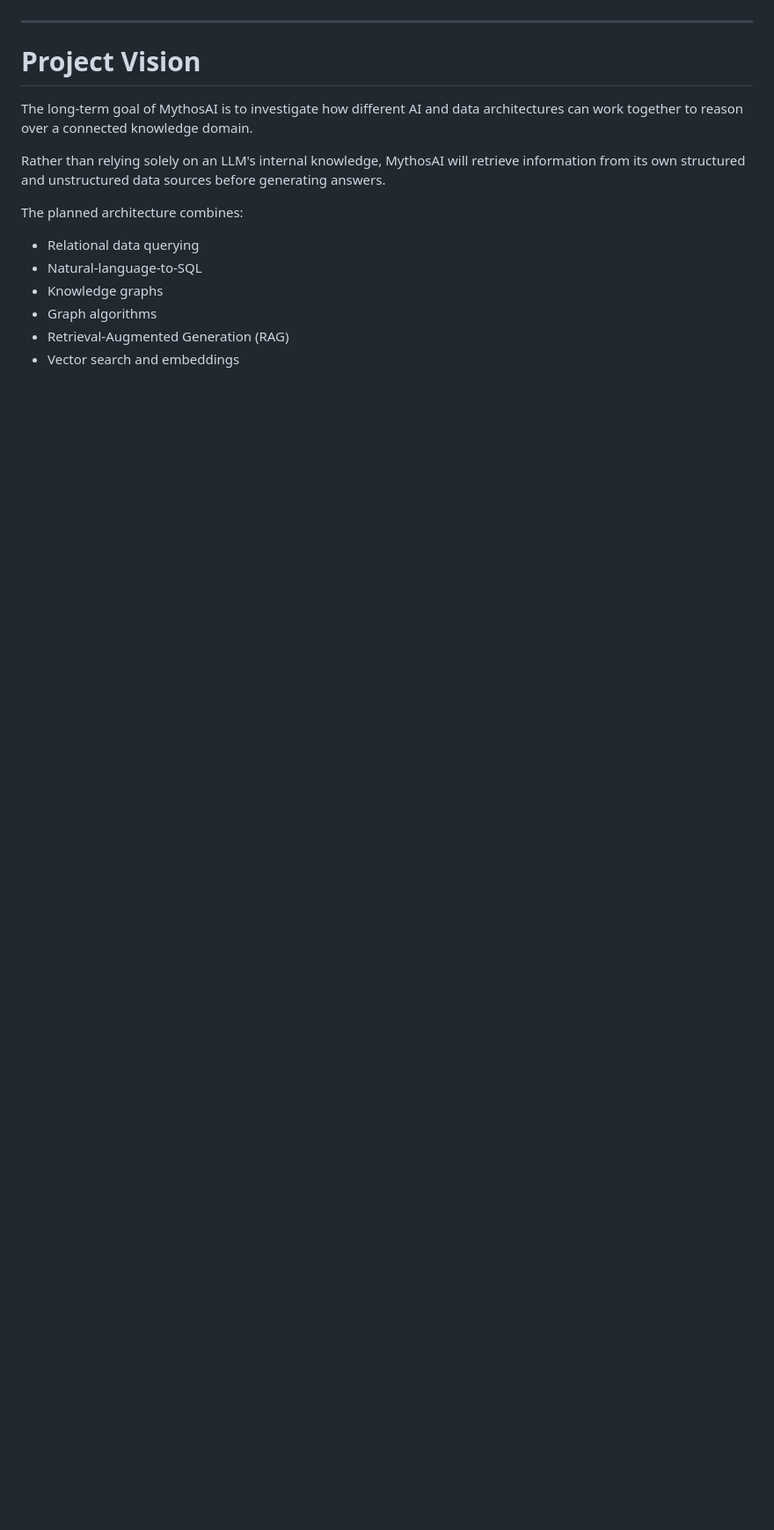
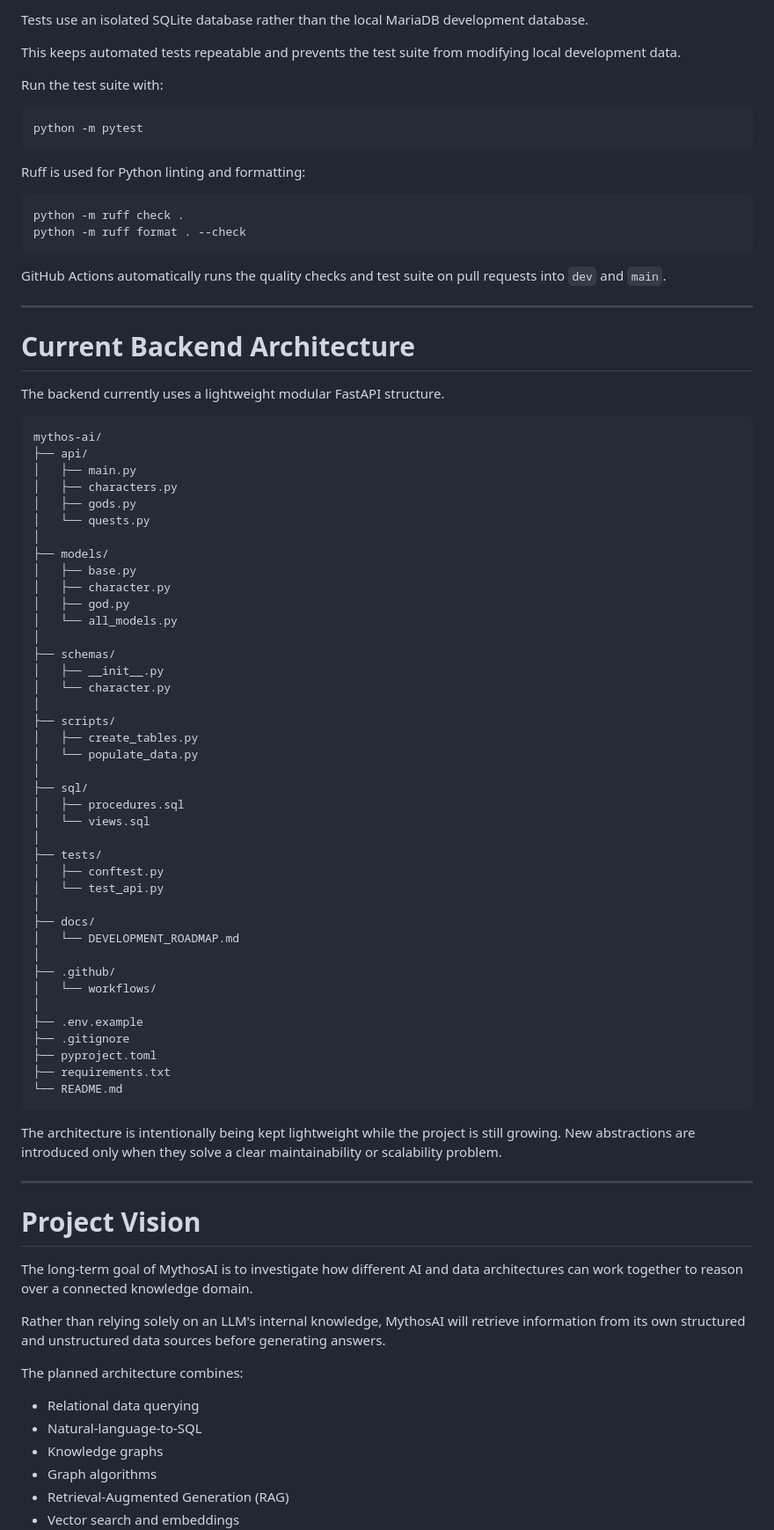
Before and after one commit to chloewalkerrr/mythos-ai, a Markdown page: README.md, the part around one of its changes. Shown at 88% size. Drawn GitHub-style; blank space fills up the shorter version.

````diff
--- a/README.md
+++ b/README.md
@@ -62,3 +125,72 @@ The database models relationships between:
+Tests use an isolated SQLite database rather than the local MariaDB development database.
+
+This keeps automated tests repeatable and prevents the test suite from modifying local development data.
+
+Run the test suite with:
+
+```bash
+python -m pytest
+```
+
+Ruff is used for Python linting and formatting:
+
+```bash
+python -m ruff check .
+python -m ruff format . --check
+```
+
+GitHub Actions automatically runs the quality checks and test suite on pull requests into `dev` and `main`.
+
+---
+
+# Current Backend Architecture
+
+The backend currently uses a lightweight modular FastAPI structure.
+
+```text
+mythos-ai/
+├── api/
+│   ├── main.py
+│   ├── characters.py
+│   ├── gods.py
+│   └── quests.py
+│
+├── models/
+│   ├── base.py
+│   ├── character.py
+│   ├── god.py
+│   └── all_models.py
+│
+├── schemas/
+│   ├── __init__.py
+│   └── character.py
+│
+├── scripts/
+│   ├── create_tables.py
+│   └── populate_data.py
+│
+├── sql/
+│   ├── procedures.sql
+│   └── views.sql
+│
+├── tests/
+│   ├── conftest.py
+│   └── test_api.py
+│
+├── docs/
+│   └── DEVELOPMENT_ROADMAP.md
+│
+├── .github/
+│   └── workflows/
+│
+├── .env.example
+├── .gitignore
+├── pyproject.toml
+├── requirements.txt
+└── README.md
+```
+
+The architecture is intentionally being kept lightweight while the project is still growing. New abstractions are introduced only when they solve a clear maintainability or scalability problem.
 
 ---
 
````
Also changed, not shown: other parts of README.md (+169 -30 lines).
